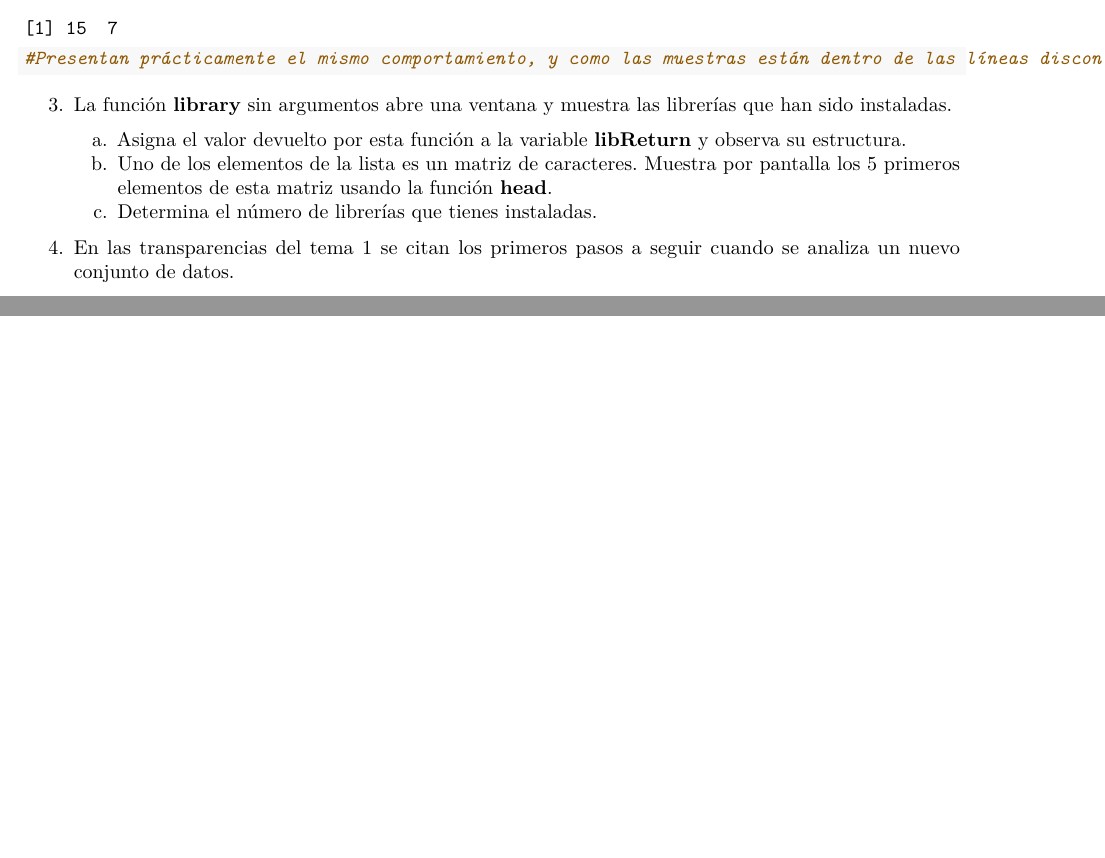
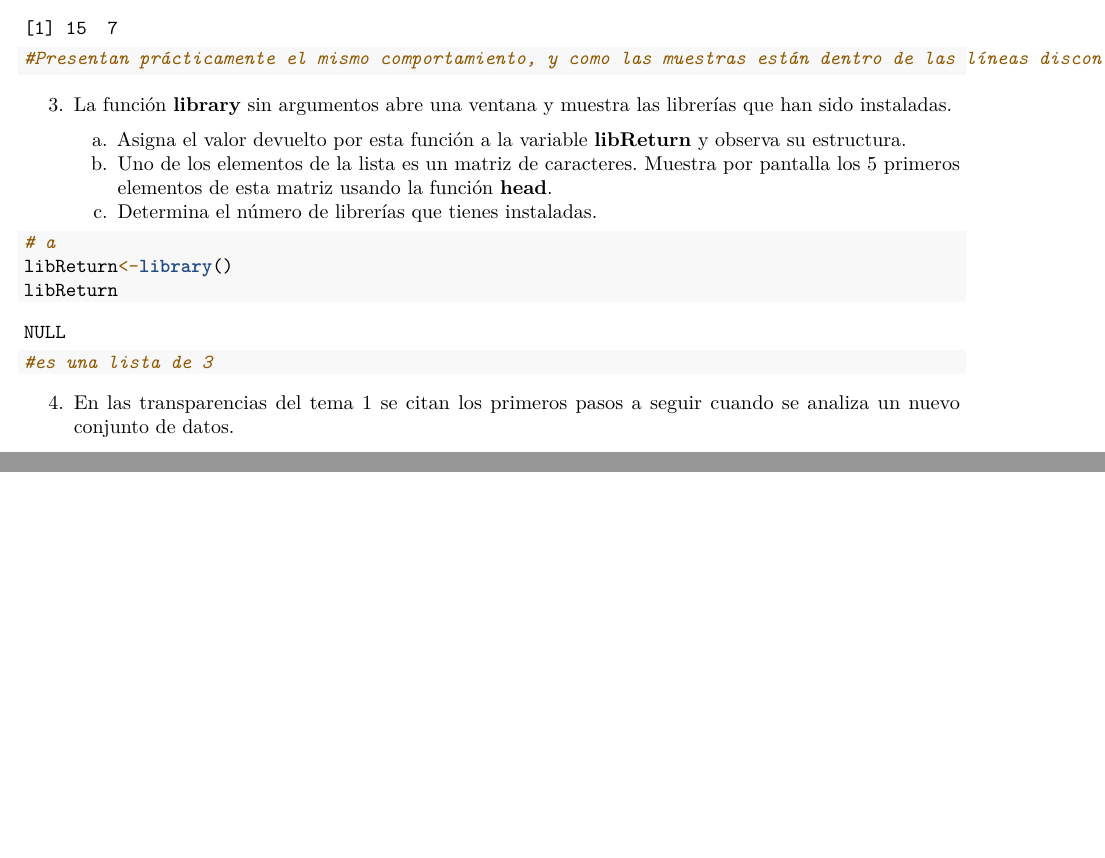
Before and after one commit to romaren/SolucionesTema1, an R Markdown document (BoletinTema1ALUMNO.Rmd): two parts of pages 5 and 6 of 6, joined at a grey line, cut so that both start at the same text. Rendered offline with R 4.5, knitr and Pandoc, then LaTeX, with nearby package versions.

Commit message:
Ejercicio 3 a

````diff
--- a/BoletinTema1ALUMNO.Rmd
+++ b/BoletinTema1ALUMNO.Rmd
@@ -154,18 +154,13 @@ qqPlot(log(Animals2$brain))
     b.  Uno de los elementos de la lista es un matriz de caracteres. Muestra por pantalla los 5 primeros elementos de esta matriz usando la función **head**.
     c.  Determina el número de librerías que tienes instaladas.
 
-    ```{r}
+```{r}
+# a
+libReturn<-library()
+libReturn
+#es una lista de 3
 
-
-
-
-
-
-
-
-
-
-    ```
+```
 
 4.  En las transparencias del tema 1 se citan los primeros pasos a seguir cuando se analiza un nuevo conjunto de datos.
 
````
